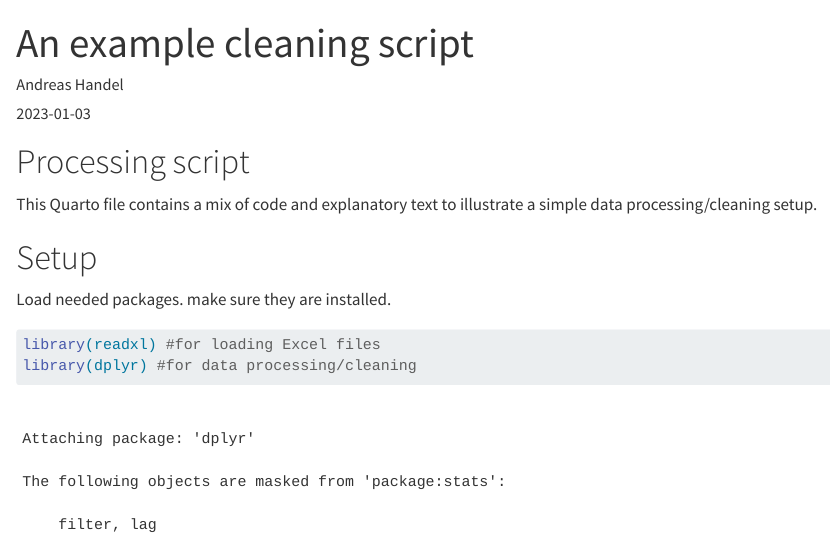
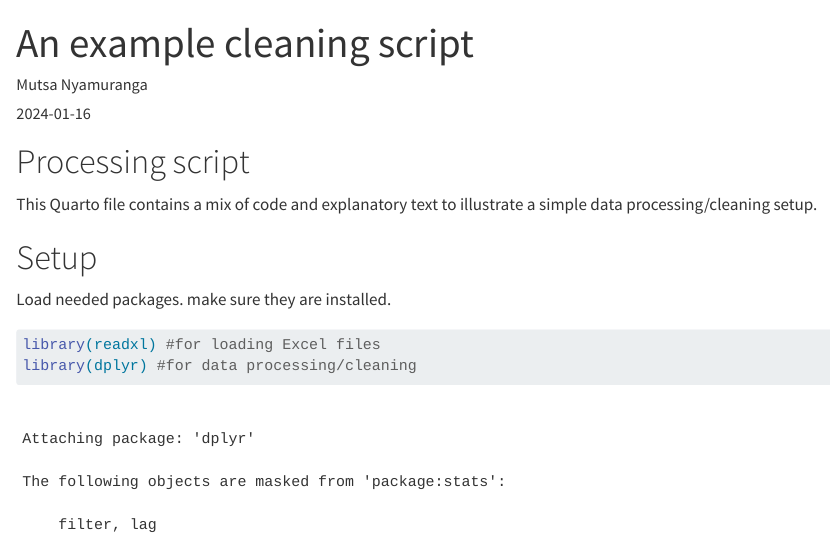
Before and after one commit to Madhak1/Malikadhakhwa1-MADA-portfolio, a Quarto document (starter-analysis-exercise/code/processing-code/processingfile2.qmd): the page in a window 1100 px wide, from its top. Rendered offline with R 4.5, knitr and Pandoc in place of Quarto, with nearby package versions; long lines of code are wrapped.

Commit message:
Update processingfile2.qmd

```diff
--- a/starter-analysis-exercise/code/processing-code/processingfile2.qmd
+++ b/starter-analysis-exercise/code/processing-code/processingfile2.qmd
@@ -1,7 +1,7 @@
 ---
 title: "An example cleaning script"
-author: "Andreas Handel"
-date: "2023-01-03"
+author: "Mutsa Nyamuranga"
+date: "2024-01-16"
 output: html_document
 ---
 
```
